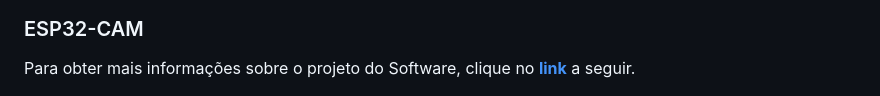
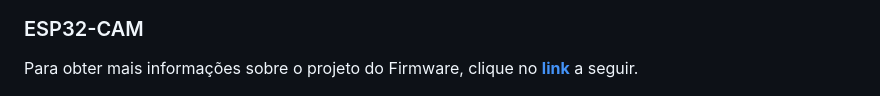
Before and after one commit to AdeniltonR/Detector-Dracco, a Markdown page: README.md, the part around the change. GitHub-like rendering.

Commit message:
fix: Corrigindo nome de acesso do link

```diff
--- a/README.md
+++ b/README.md
@@ -91,6 +91,6 @@ Para obter mais informações sobre o projeto do Software, clique no [**link**](
 
 ### ESP32-CAM
 
-Para obter mais informações sobre o projeto do Software, clique no [**link**](https://github.com/AdeniltonR/Detector-Dracco/tree/main/Firmware/esp32_cam) a seguir.
+Para obter mais informações sobre o projeto do Firmware, clique no [**link**](https://github.com/AdeniltonR/Detector-Dracco/tree/main/Firmware/esp32_cam) a seguir.
 
 ![ESP32-CAM.png](Docs/ESP32-CAM.png)
```
